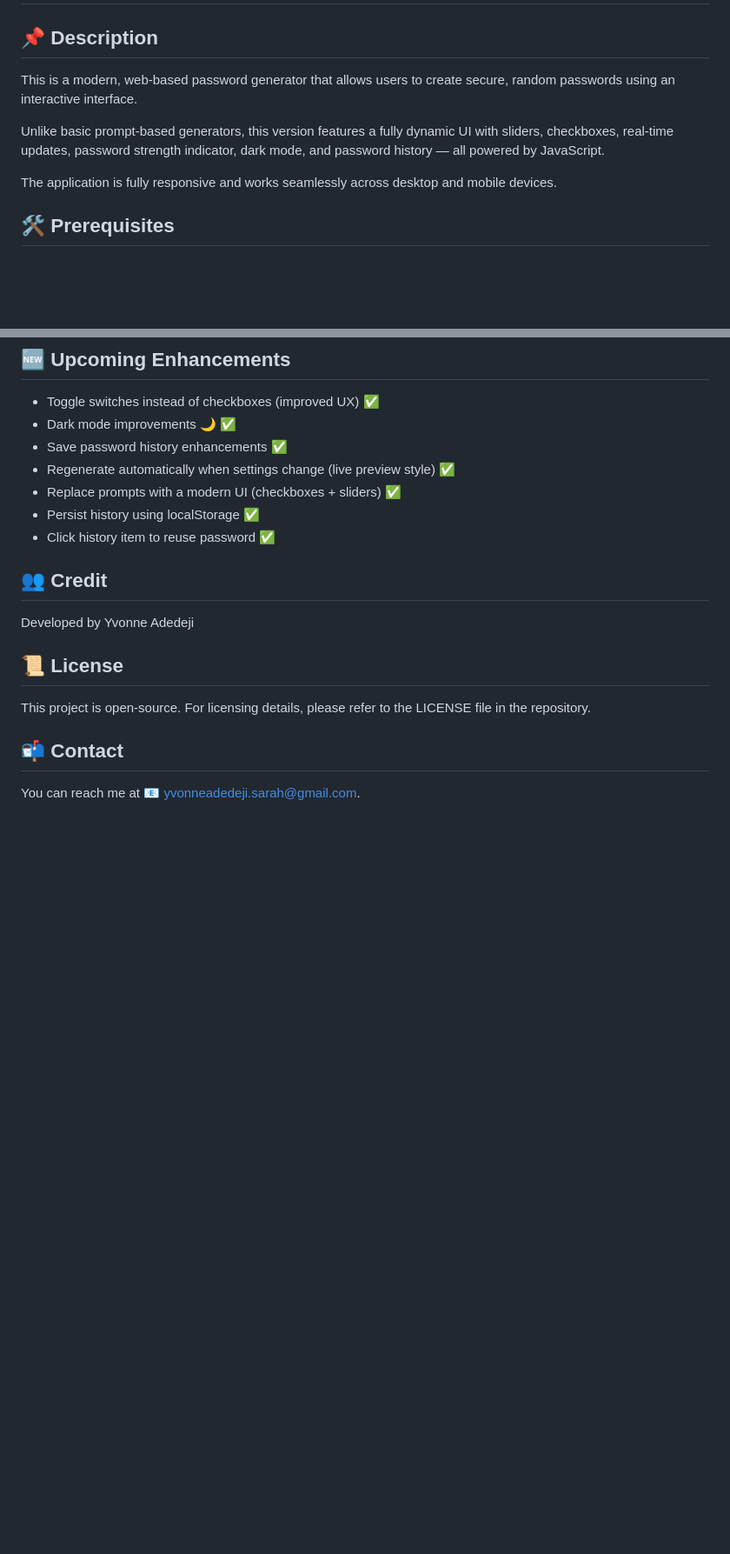
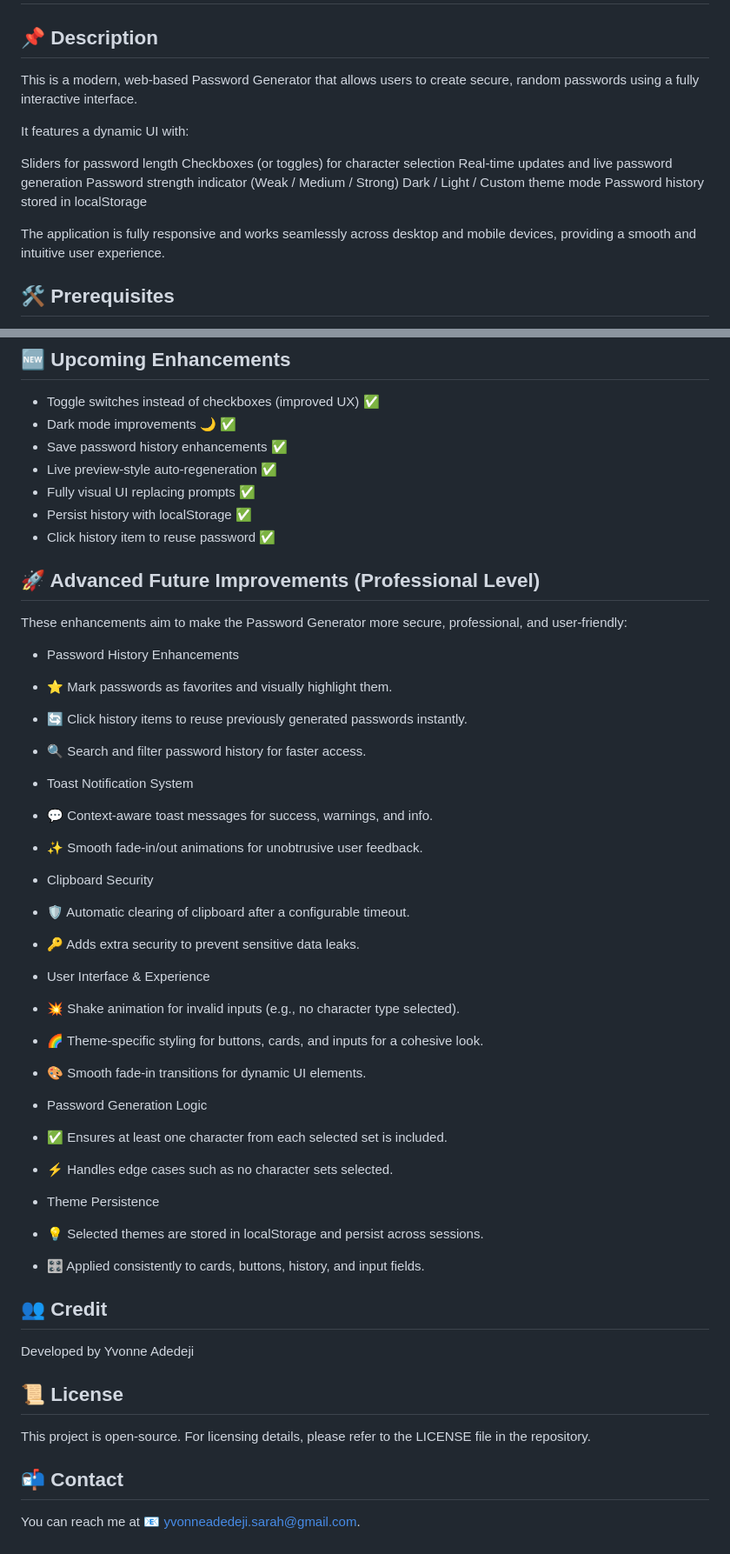
Before and after one commit to yvonnesarah/Password-Generator, a Markdown page: README.md, 2 parts joined by grey strips. Shown at 87% size. Drawn GitHub-style; blank space fills up the shorter version.

Commit message:
Updated project README information - Added Advanced Future Improvements features to the project

```diff
--- a/README.md
+++ b/README.md
@@ -1,11 +1,18 @@
 # Password-Generator
 
 ## 📌 Description
-This is a modern, web-based password generator that allows users to create secure, random passwords using an interactive interface.
+This is a modern, web-based Password Generator that allows users to create secure, random passwords using a fully interactive interface.
 
-Unlike basic prompt-based generators, this version features a fully dynamic UI with sliders, checkboxes, real-time updates, password strength indicator, dark mode, and password history — all powered by JavaScript.
+It features a dynamic UI with:
 
-The application is fully responsive and works seamlessly across desktop and mobile devices.
+Sliders for password length
+Checkboxes (or toggles) for character selection
+Real-time updates and live password generation
+Password strength indicator (Weak / Medium / Strong)
+Dark / Light / Custom theme mode
+Password history stored in localStorage
+
+The application is fully responsive and works seamlessly across desktop and mobile devices, providing a smooth and intuitive user experience.
 
 ## 🛠 Prerequisites
 * A modern web browser (Chrome, Firefox, Edge, Safari)
@@ -117,10 +124,39 @@ Password Generator Interface - Dark Theme - Clear History Button
 * Toggle switches instead of checkboxes (improved UX) ✅
 * Dark mode improvements 🌙 ✅
 * Save password history enhancements ✅
-* Regenerate automatically when settings change (live preview style) ✅
-* Replace prompts with a modern UI (checkboxes + sliders) ✅
-* Persist history using localStorage ✅
+* Live preview-style auto-regeneration ✅
+* Fully visual UI replacing prompts ✅
+* Persist history with localStorage ✅
 * Click history item to reuse password ✅
+
+## 🚀 Advanced Future Improvements (Professional Level)
+These enhancements aim to make the Password Generator more secure, professional, and user-friendly:
+
+* Password History Enhancements
+* ⭐ Mark passwords as favorites and visually highlight them.
+* 🔄 Click history items to reuse previously generated passwords instantly.
+* 🔍 Search and filter password history for faster access.
+
+* Toast Notification System
+* 💬 Context-aware toast messages for success, warnings, and info.
+* ✨ Smooth fade-in/out animations for unobtrusive user feedback.
+
+* Clipboard Security
+* 🛡 Automatic clearing of clipboard after a configurable timeout.
+* 🔑 Adds extra security to prevent sensitive data leaks.
+
+* User Interface & Experience
+* 💥 Shake animation for invalid inputs (e.g., no character type selected).
+* 🌈 Theme-specific styling for buttons, cards, and inputs for a cohesive look.
+* 🎨 Smooth fade-in transitions for dynamic UI elements.
+
+* Password Generation Logic
+* ✅ Ensures at least one character from each selected set is included.
+* ⚡ Handles edge cases such as no character sets selected.
+
+* Theme Persistence
+* 💡 Selected themes are stored in localStorage and persist across sessions.
+* 🎛 Applied consistently to cards, buttons, history, and input fields.
 
 ## 👥 Credit
 Developed by Yvonne Adedeji
```
Also changed, not shown: other parts of README.md (+13 -13 lines).
